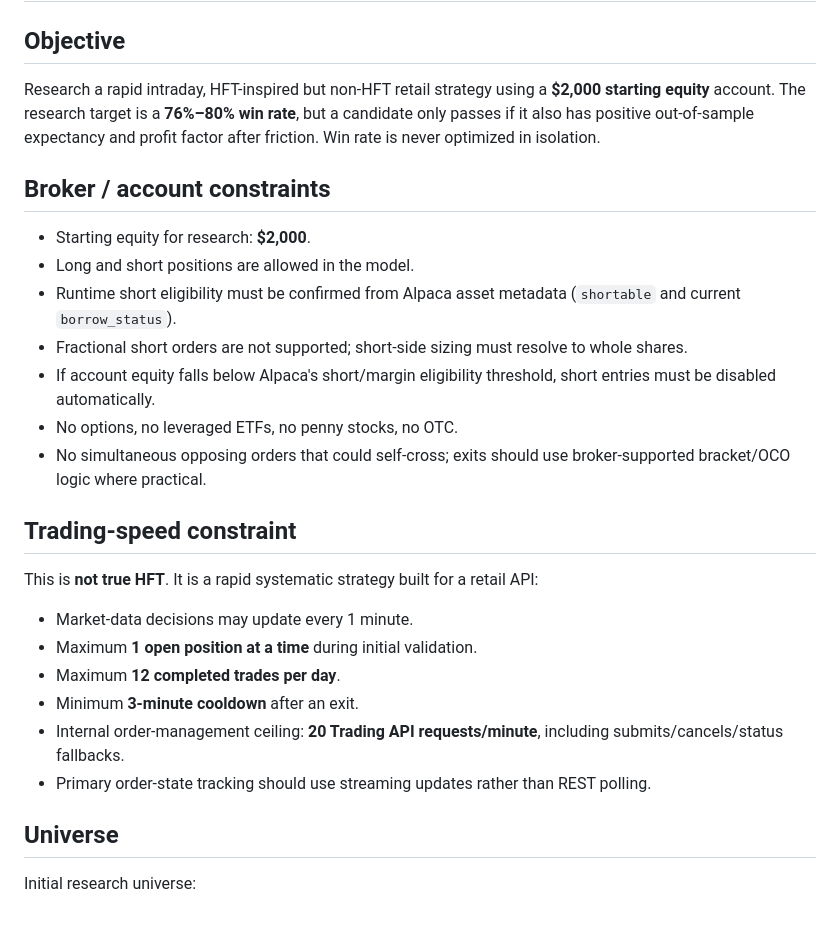
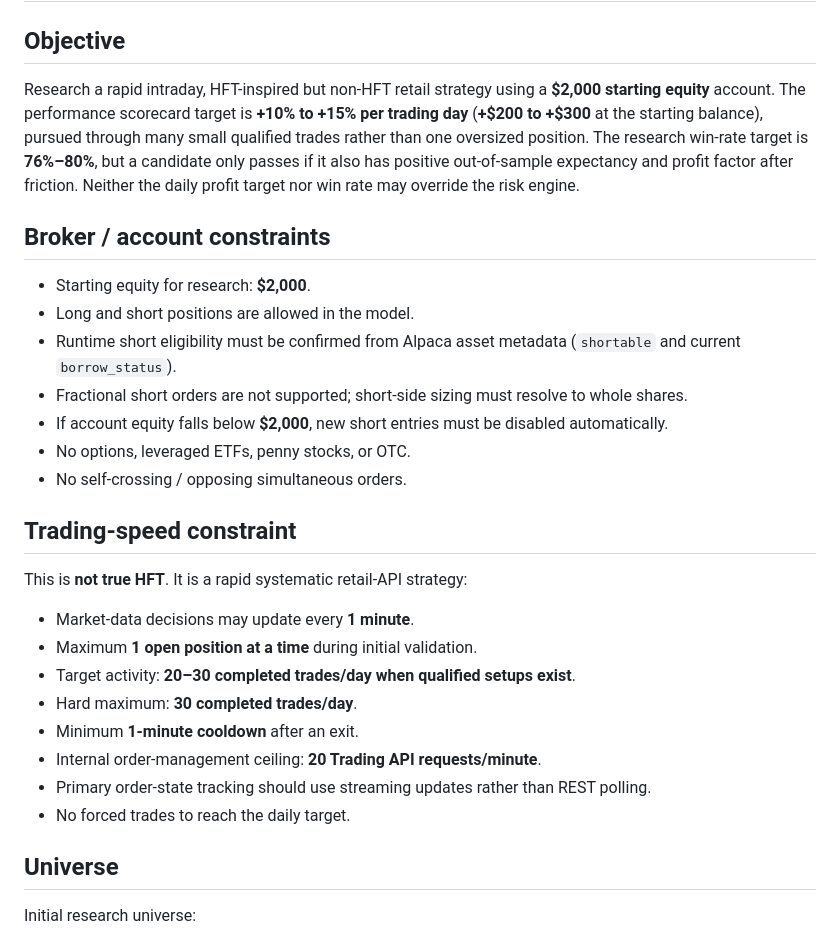
Before and after one commit to Feightrix/MarketPulse, a Markdown page: phase4a_rapid_strategy.md, the part around one of its changes. GitHub-like rendering.

```diff
--- a/phase4a_rapid_strategy.md
+++ b/phase4a_rapid_strategy.md
@@ -2,7 +2,7 @@
 
 ## Objective
 
-Research a rapid intraday, HFT-inspired but non-HFT retail strategy using a **$2,000 starting equity** account. The research target is a **76%–80% win rate**, but a candidate only passes if it also has positive out-of-sample expectancy and profit factor after friction. Win rate is never optimized in isolation.
+Research a rapid intraday, HFT-inspired but non-HFT retail strategy using a **$2,000 starting equity** account. The performance scorecard target is **+10% to +15% per trading day** (**+$200 to +$300** at the starting balance), pursued through many small qualified trades rather than one oversized position. The research win-rate target is **76%–80%**, but a candidate only passes if it also has positive out-of-sample expectancy and profit factor after friction. Neither the daily profit target nor win rate may override the risk engine.
 
 ## Broker / account constraints
 
@@ -10,20 +10,22 @@ Research a rapid intraday, HFT-inspired but non-HFT retail strategy using a **$2
 - Long and short positions are allowed in the model.
 - Runtime short eligibility must be confirmed from Alpaca asset metadata (`shortable` and current `borrow_status`).
 - Fractional short orders are not supported; short-side sizing must resolve to whole shares.
-- If account equity falls below Alpaca's short/margin eligibility threshold, short entries must be disabled automatically.
-- No options, no leveraged ETFs, no penny stocks, no OTC.
-- No simultaneous opposing orders that could self-cross; exits should use broker-supported bracket/OCO logic where practical.
+- If account equity falls below **$2,000**, new short entries must be disabled automatically.
+- No options, leveraged ETFs, penny stocks, or OTC.
+- No self-crossing / opposing simultaneous orders.
 
 ## Trading-speed constraint
 
-This is **not true HFT**. It is a rapid systematic strategy built for a retail API:
+This is **not true HFT**. It is a rapid systematic retail-API strategy:
 
-- Market-data decisions may update every 1 minute.
+- Market-data decisions may update every **1 minute**.
 - Maximum **1 open position at a time** during initial validation.
-- Maximum **12 completed trades per day**.
-- Minimum **3-minute cooldown** after an exit.
-- Internal order-management ceiling: **20 Trading API requests/minute**, including submits/cancels/status fallbacks.
+- Target activity: **20–30 completed trades/day when qualified setups exist**.
+- Hard maximum: **30 completed trades/day**.
+- Minimum **1-minute cooldown** after an exit.
+- Internal order-management ceiling: **20 Trading API requests/minute**.
 - Primary order-state tracking should use streaming updates rather than REST polling.
+- No forced trades to reach the daily target.
 
 ## Universe
 
```
Also changed, not shown: other parts of phase4a_rapid_strategy.md (+46 -34 lines).
